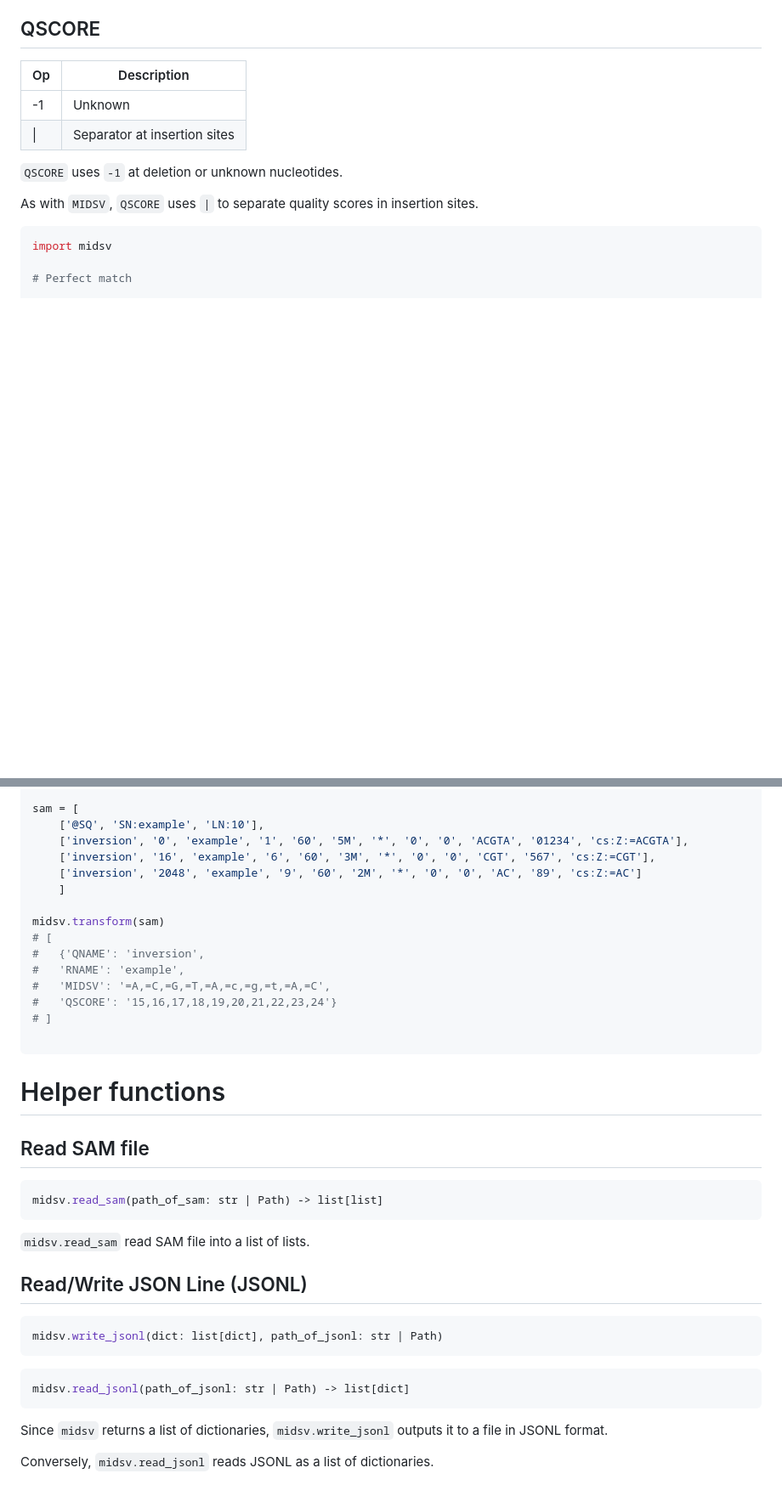
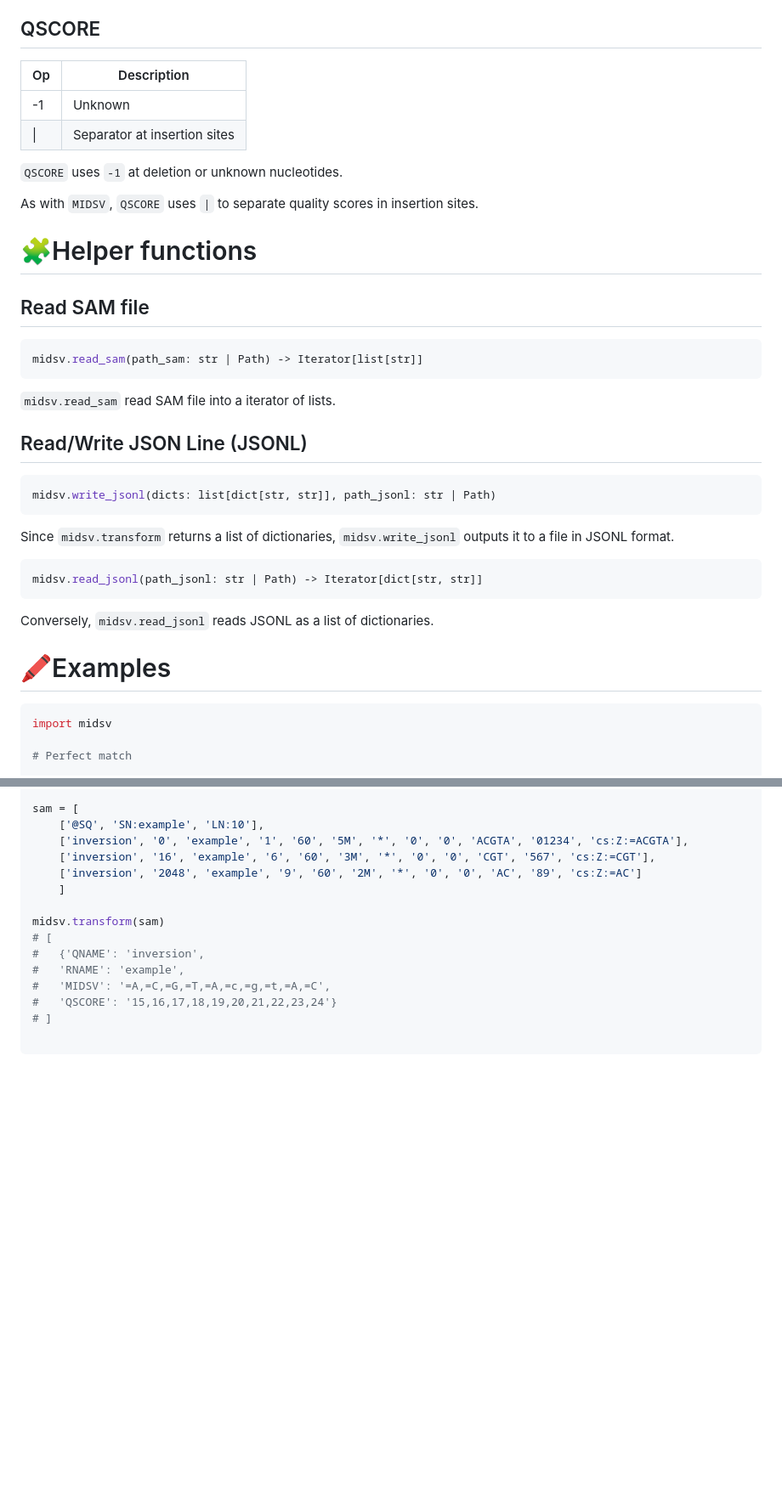
Before and after one commit to akikuno/midsv, a Markdown page: README.md, 2 parts joined by grey strips. Shown at 85% size. Drawn GitHub-style; blank space fills up the shorter version.

````diff
--- a/README.md
+++ b/README.md
@@ -79,6 +79,34 @@ Therefore, `+A|+C|+G|+T|=A` can be easily splited to `[+A, +C, +G, +T, =A]` by `
 
 As with `MIDSV`, `QSCORE` uses `|` to separate quality scores in insertion sites.
 
+
+# 🧩Helper functions
+
+## Read SAM file
+
+```python
+midsv.read_sam(path_sam: str | Path) -> Iterator[list[str]]
+```
+
+`midsv.read_sam` read SAM file into a iterator of lists.
+
+
+## Read/Write JSON Line (JSONL)
+
+```python
+midsv.write_jsonl(dicts: list[dict[str, str]], path_jsonl: str | Path)
+```
+
+Since `midsv.transform` returns a list of dictionaries, `midsv.write_jsonl` outputs it to a file in JSONL format.
+
+```python
+midsv.read_jsonl(path_jsonl: str | Path) -> Iterator[dict[str, str]]
+```
+
+Conversely, `midsv.read_jsonl` reads JSONL as a list of dictionaries.
+
+
+# 🖍️Examples
 
 ```python
 import midsv
@@ -147,28 +175,3 @@ midsv.transform(sam)
 # ]
 
 ```
-
-# Helper functions
-
-## Read SAM file
-
-```python
-midsv.read_sam(path_of_sam: str | Path) -> list[list]
-```
-
-`midsv.read_sam` read SAM file into a list of lists.
-
-
-## Read/Write JSON Line (JSONL)
-
-```python
-midsv.write_jsonl(dict: list[dict], path_of_jsonl: str | Path)
-```
-
-```python
-midsv.read_jsonl(path_of_jsonl: str | Path) -> list[dict]
-```
-
-Since `midsv` returns a list of dictionaries, `midsv.write_jsonl` outputs it to a file in JSONL format.
-
-Conversely, `midsv.read_jsonl` reads JSONL as a list of dictionaries.
````
Also changed, not shown: other parts of README.md (+3 -3 lines).
